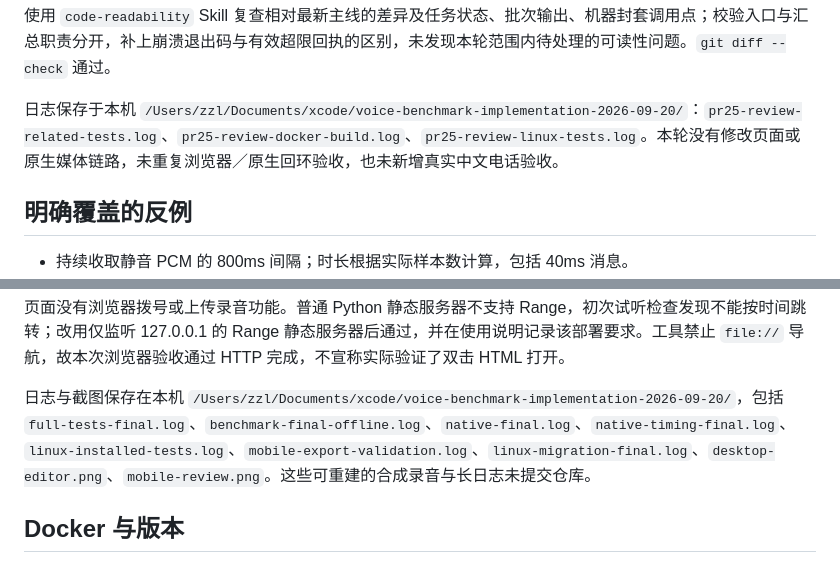
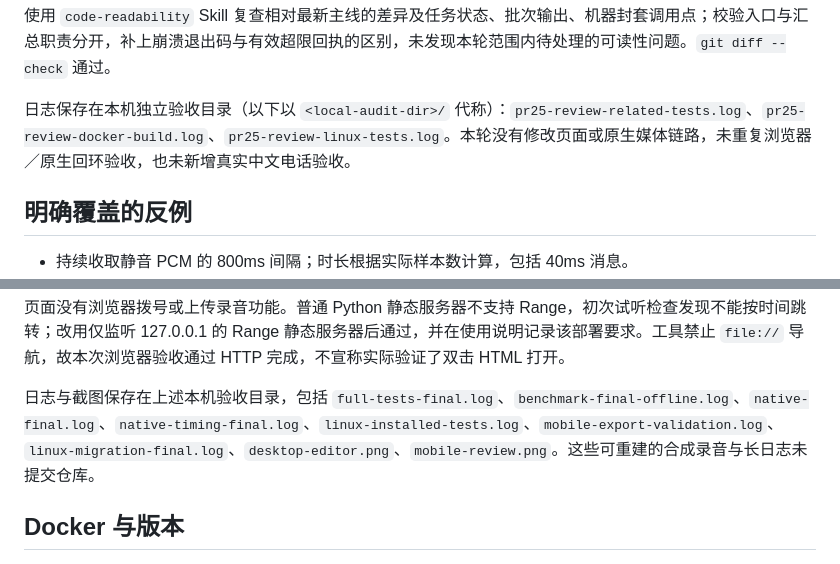
Before and after one commit to lovezhl456/voice_tools, a Markdown page: docs/benchmark-validation.md, 2 parts joined by grey strips. Rendered like a GitHub page.

```diff
--- a/docs/benchmark-validation.md
+++ b/docs/benchmark-validation.md
@@ -36,7 +36,7 @@ python -m unittest tests.benchmark.test_analysis tests.benchmark.test_delivery t
 
 使用 `code-readability` Skill 复查相对最新主线的差异及任务状态、批次输出、机器封套调用点；校验入口与汇总职责分开，补上崩溃退出码与有效超限回执的区别，未发现本轮范围内待处理的可读性问题。`git diff --check` 通过。
 
-日志保存于本机 `/Users/zzl/Documents/xcode/voice-benchmark-implementation-2026-09-20/`：`pr25-review-related-tests.log`、`pr25-review-docker-build.log`、`pr25-review-linux-tests.log`。本轮没有修改页面或原生媒体链路，未重复浏览器／原生回环验收，也未新增真实中文电话验收。
+日志保存在本机独立验收目录（以下以 `<local-audit-dir>/` 代称）：`pr25-review-related-tests.log`、`pr25-review-docker-build.log`、`pr25-review-linux-tests.log`。本轮没有修改页面或原生媒体链路，未重复浏览器／原生回环验收，也未新增真实中文电话验收。
 
 ## 明确覆盖的反例
 
@@ -74,7 +74,7 @@ python scripts/benchmark_validate.py --out outputs/benchmark-export-validation -
 
 页面没有浏览器拨号或上传录音功能。普通 Python 静态服务器不支持 Range，初次试听检查发现不能按时间跳转；改用仅监听 127.0.0.1 的 Range 静态服务器后通过，并在使用说明记录该部署要求。工具禁止 `file://` 导航，故本次浏览器验收通过 HTTP 完成，不宣称实际验证了双击 HTML 打开。
 
-日志与截图保存在本机 `/Users/zzl/Documents/xcode/voice-benchmark-implementation-2026-09-20/`，包括 `full-tests-final.log`、`benchmark-final-offline.log`、`native-final.log`、`native-timing-final.log`、`linux-installed-tests.log`、`mobile-export-validation.log`、`linux-migration-final.log`、`desktop-editor.png`、`mobile-review.png`。这些可重建的合成录音与长日志未提交仓库。
+日志与截图保存在上述本机验收目录，包括 `full-tests-final.log`、`benchmark-final-offline.log`、`native-final.log`、`native-timing-final.log`、`linux-installed-tests.log`、`mobile-export-validation.log`、`linux-migration-final.log`、`desktop-editor.png`、`mobile-review.png`。这些可重建的合成录音与长日志未提交仓库。
 
 ## Docker 与版本
 
```
Also changed, not shown: CHANGELOG.md (+7 -0 lines).
